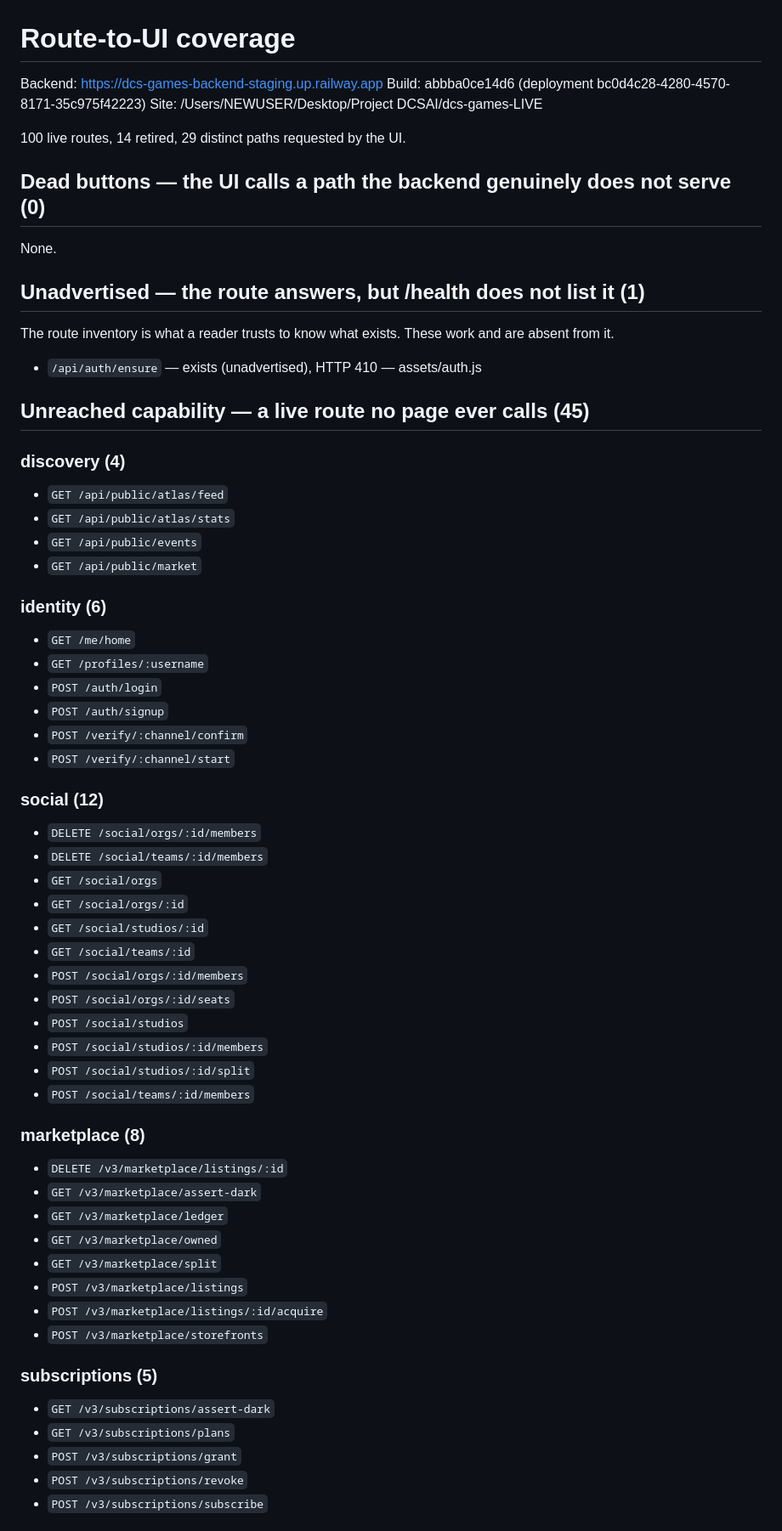
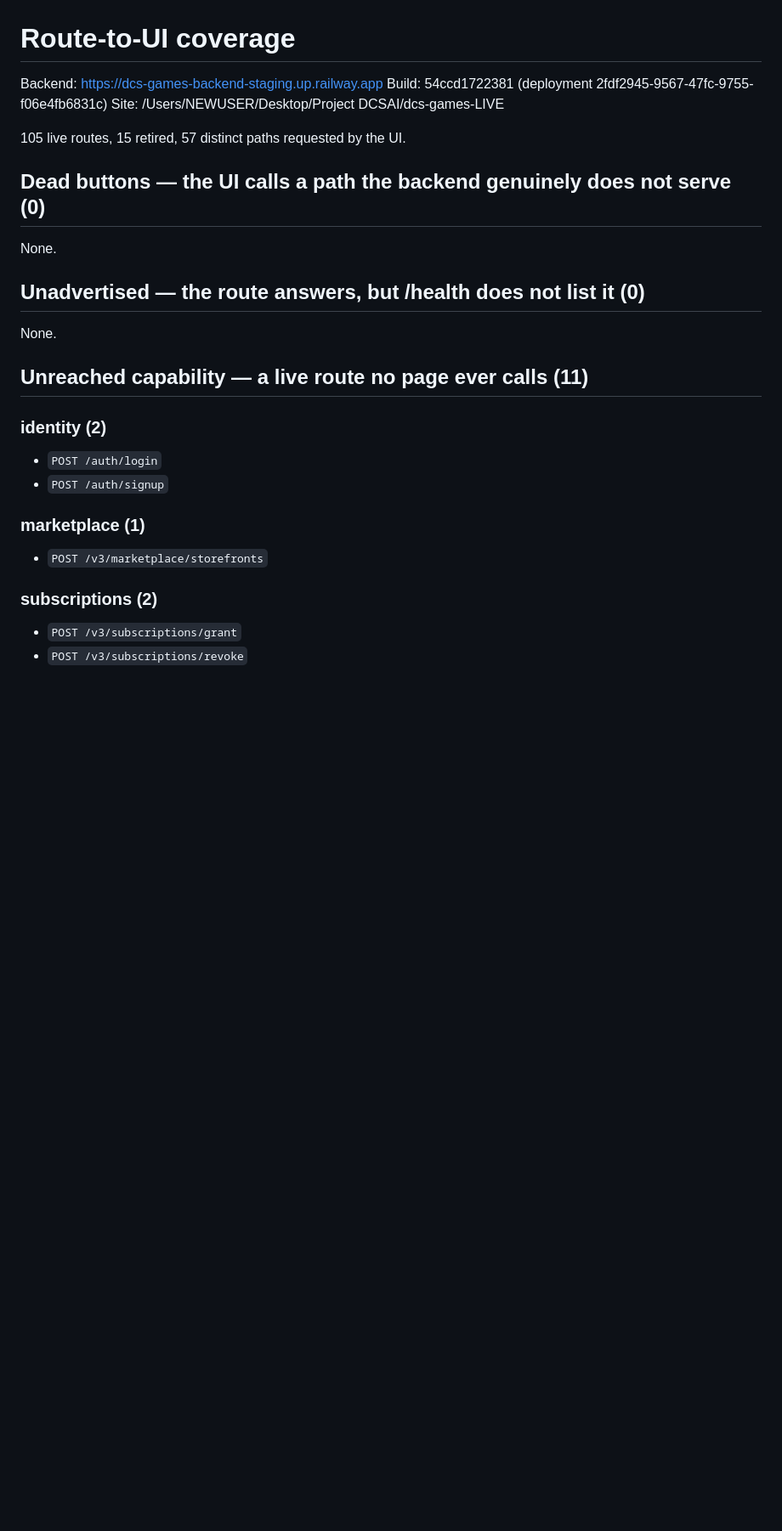
Before and after one commit to DCSAITechnologies/dcs-games-backend, a Markdown page: reports/ROUTE_UI_COVERAGE.md, the part around one of its changes. Shown at 85% size. Rendered like a GitHub page; blank space fills up the shorter version.

```diff
--- a/reports/ROUTE_UI_COVERAGE.md
+++ b/reports/ROUTE_UI_COVERAGE.md
@@ -1,66 +1,31 @@
 # Route-to-UI coverage
 
 Backend: https://dcs-games-backend-staging.up.railway.app
-Build:   abbba0ce14d6 (deployment bc0d4c28-4280-4570-8171-35c975f42223)
+Build:   54ccd1722381 (deployment 2fdf2945-9567-47fc-9755-f06e4fb6831c)
 Site:    /Users/NEWUSER/Desktop/Project DCSAI/dcs-games-LIVE
 
-100 live routes, 14 retired, 29 distinct paths requested by the UI.
+105 live routes, 15 retired, 57 distinct paths requested by the UI.
 
 ## Dead buttons — the UI calls a path the backend genuinely does not serve (0)
 
 None.
 
 
-## Unadvertised — the route answers, but /health does not list it (1)
+## Unadvertised — the route answers, but /health does not list it (0)
 
-The route inventory is what a reader trusts to know what exists. These work and are absent from it.
+None.
 
-- `/api/auth/ensure` — exists (unadvertised), HTTP 410 — assets/auth.js
 
-## Unreached capability — a live route no page ever calls (45)
+## Unreached capability — a live route no page ever calls (11)
 
-### discovery (4)
-- `GET /api/public/atlas/feed`
-- `GET /api/public/atlas/stats`
-- `GET /api/public/events`
-- `GET /api/public/market`
-
-### identity (6)
-- `GET /me/home`
-- `GET /profiles/:username`
+### identity (2)
 - `POST /auth/login`
 - `POST /auth/signup`
-- `POST /verify/:channel/confirm`
-- `POST /verify/:channel/start`
 
-### social (12)
-- `DELETE /social/orgs/:id/members`
-- `DELETE /social/teams/:id/members`
-- `GET /social/orgs`
-- `GET /social/orgs/:id`
-- `GET /social/studios/:id`
-- `GET /social/teams/:id`
-- `POST /social/orgs/:id/members`
-- `POST /social/orgs/:id/seats`
-- `POST /social/studios`
-- `POST /social/studios/:id/members`
-- `POST /social/studios/:id/split`
-- `POST /social/teams/:id/members`
-
-### marketplace (8)
-- `DELETE /v3/marketplace/listings/:id`
-- `GET /v3/marketplace/assert-dark`
-- `GET /v3/marketplace/ledger`
-- `GET /v3/marketplace/owned`
-- `GET /v3/marketplace/split`
-- `POST /v3/marketplace/listings`
-- `POST /v3/marketplace/listings/:id/acquire`
+### marketplace (1)
 - `POST /v3/marketplace/storefronts`
 
-### subscriptions (5)
-- `GET /v3/subscriptions/assert-dark`
-- `GET /v3/subscriptions/plans`
+### subscriptions (2)
 - `POST /v3/subscriptions/grant`
 - `POST /v3/subscriptions/revoke`
-- `POST /v3/subscriptions/subscribe`
 
```
Also changed, not shown: other parts of reports/ROUTE_UI_COVERAGE.md (+61 -26 lines).
